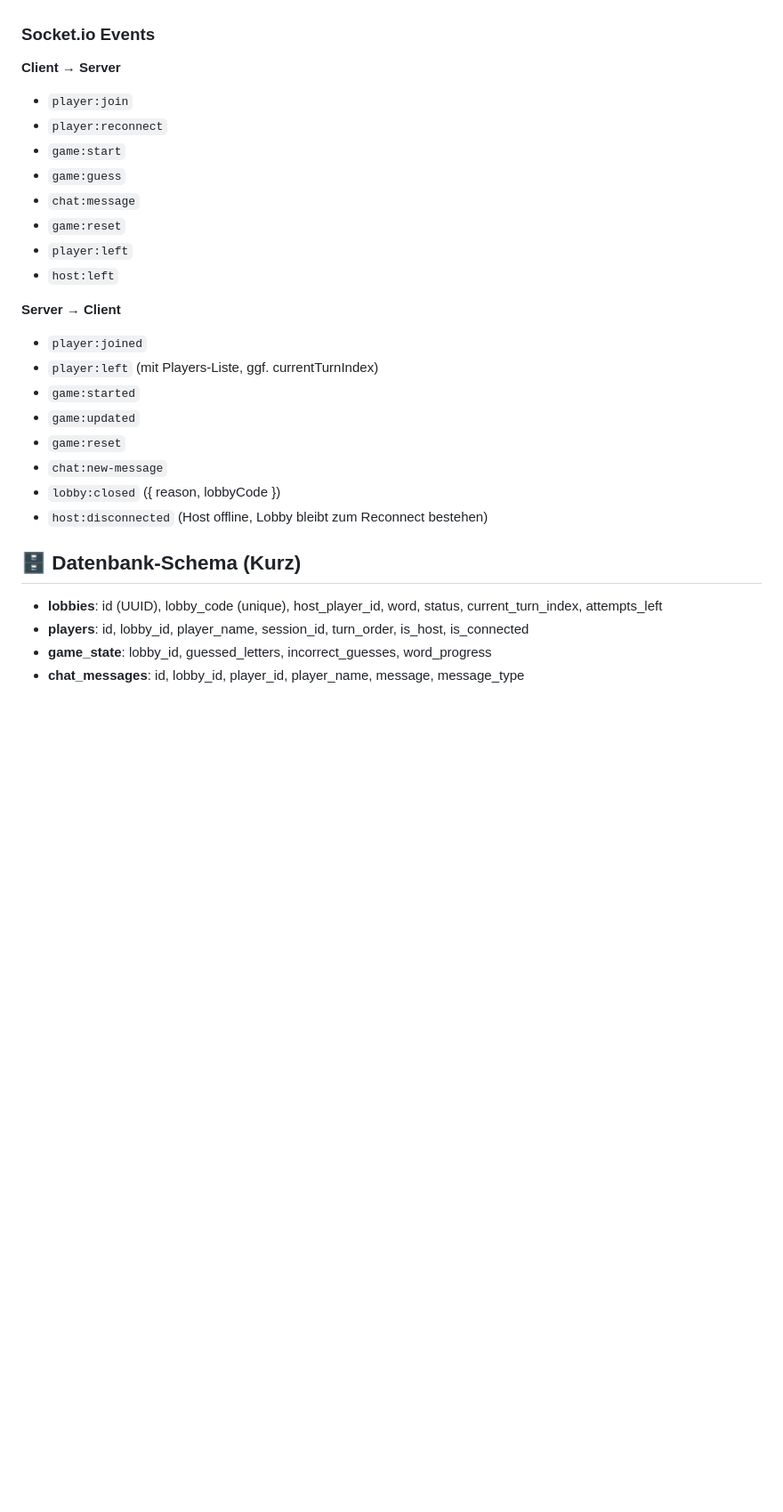
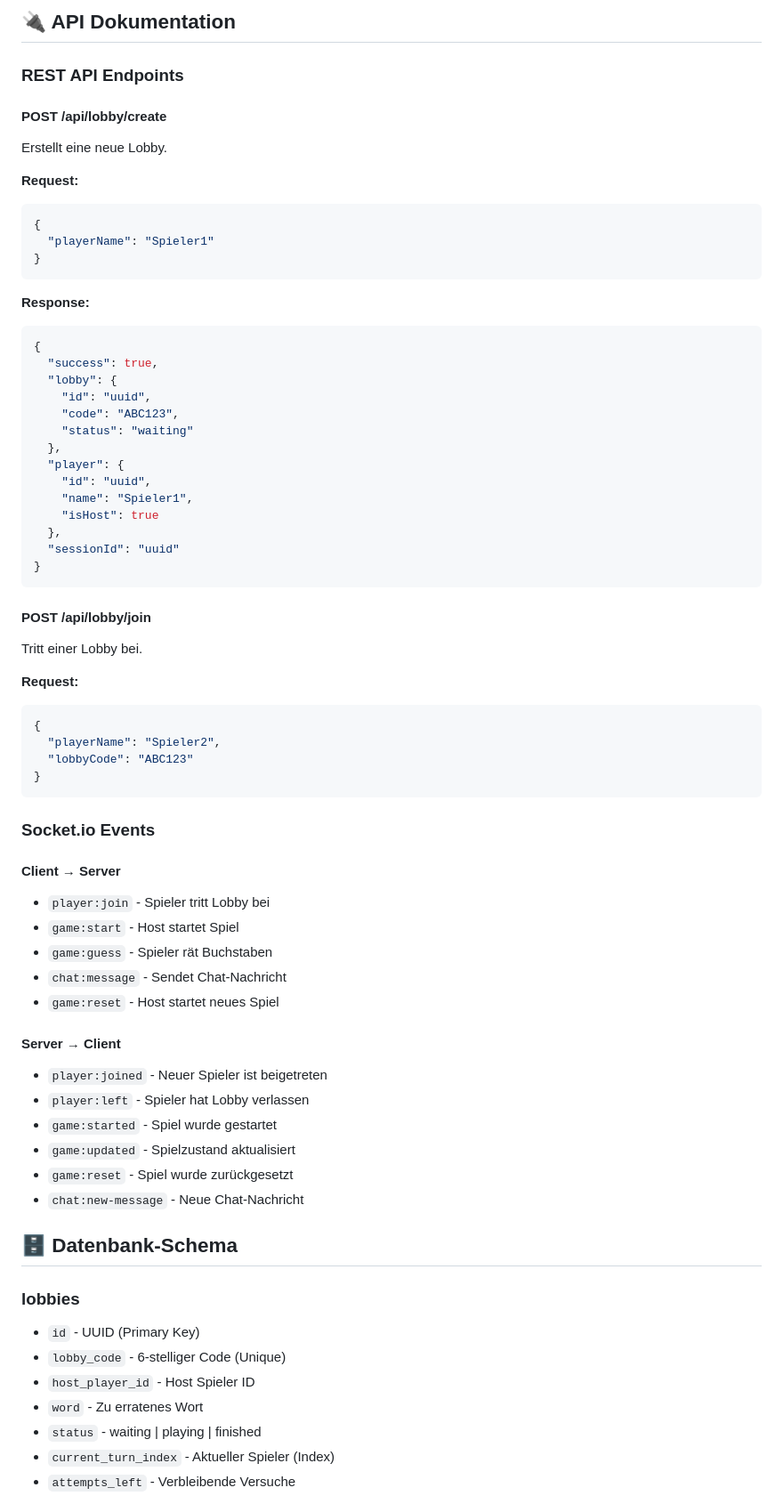
Before and after one commit to livioambr/CLDE-Gruppe-6, a Markdown page: ReadMe.md, the part around one of its changes. Shown at 89% size. GitHub-like rendering; blank space fills up the shorter version.

````diff
--- a/ReadMe.md
+++ b/ReadMe.md
@@ -108,28 +166,73 @@ Requests sollten `credentials: 'include'` nutzen, wenn Cookies/Sessions verwende
+## 🔌 API Dokumentation
+
+### REST API Endpoints
+
+#### POST /api/lobby/create
+Erstellt eine neue Lobby.
+
+**Request:**
+```json
+{
+  "playerName": "Spieler1"
+}
+```
+
+**Response:**
+```json
+{
+  "success": true,
+  "lobby": {
+    "id": "uuid",
+    "code": "ABC123",
+    "status": "waiting"
+  },
+  "player": {
+    "id": "uuid",
+    "name": "Spieler1",
+    "isHost": true
+  },
+  "sessionId": "uuid"
+}
+```
+
+#### POST /api/lobby/join
+Tritt einer Lobby bei.
+
+**Request:**
+```json
+{
+  "playerName": "Spieler2",
+  "lobbyCode": "ABC123"
+}
+```
 
 ### Socket.io Events
 
-**Client → Server**
-- `player:join`
-- `player:reconnect`
-- `game:start`
-- `game:guess`
-- `chat:message`
-- `game:reset`
-- `player:left`
-- `host:left`
+#### Client → Server
 
-**Server → Client**
-- `player:joined`
-- `player:left` (mit Players-Liste, ggf. currentTurnIndex)
-- `game:started`
-- `game:updated`
-- `game:reset`
-- `chat:new-message`
-- `lobby:closed` ({ reason, lobbyCode })
-- `host:disconnected` (Host offline, Lobby bleibt zum Reconnect bestehen)
+- `player:join` - Spieler tritt Lobby bei
+- `game:start` - Host startet Spiel
+- `game:guess` - Spieler rät Buchstaben
+- `chat:message` - Sendet Chat-Nachricht
+- `game:reset` - Host startet neues Spiel
 
-## 🗄️ Datenbank-Schema (Kurz)
-- **lobbies**: id (UUID), lobby_code (unique), host_player_id, word, status, current_turn_index, attempts_left
-- **players**: id, lobby_id, player_name, session_id, turn_order, is_host, is_connected
-- **game_state**: lobby_id, guessed_letters, incorrect_guesses, word_progress
-- **chat_messages**: id, lobby_id, player_id, player_name, message, message_type
+#### Server → Client
+
+- `player:joined` - Neuer Spieler ist beigetreten
+- `player:left` - Spieler hat Lobby verlassen
+- `game:started` - Spiel wurde gestartet
+- `game:updated` - Spielzustand aktualisiert
+- `game:reset` - Spiel wurde zurückgesetzt
+- `chat:new-message` - Neue Chat-Nachricht
+
+## 🗄️ Datenbank-Schema
+
+### lobbies
+- `id` - UUID (Primary Key)
+- `lobby_code` - 6-stelliger Code (Unique)
+- `host_player_id` - Host Spieler ID
+- `word` - Zu erratenes Wort
+- `status` - waiting | playing | finished
+- `current_turn_index` - Aktueller Spieler (Index)
+- `attempts_left` - Verbleibende Versuche
+
````
Also changed, not shown: other parts of ReadMe.md (+234 -106 lines).
